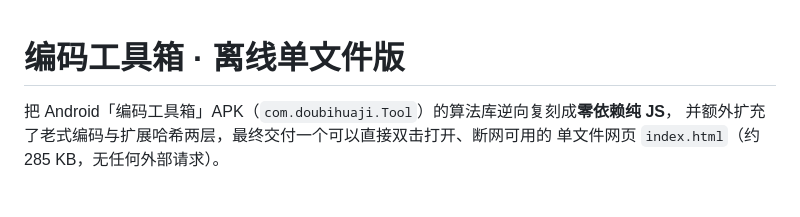
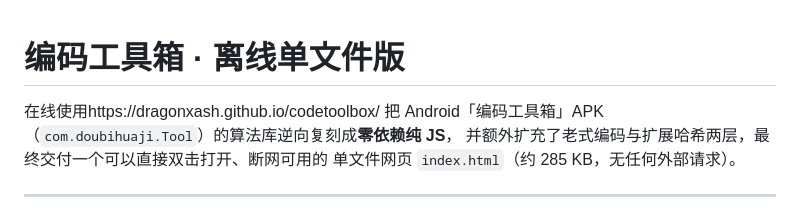
Before and after one commit to dragonxash/codetoolbox, a Markdown page: README.md, the part around the change. GitHub-like rendering.

```diff
--- a/README.md
+++ b/README.md
@@ -1,5 +1,5 @@
 # 编码工具箱 · 离线单文件版
-
+在线使用https://dragonxash.github.io/codetoolbox/
 把 Android「编码工具箱」APK（`com.doubihuaji.Tool`）的算法库逆向复刻成**零依赖纯 JS**，
 并额外扩充了老式编码与扩展哈希两层，最终交付一个可以直接双击打开、断网可用的
 单文件网页 `index.html`（约 285 KB，无任何外部请求）。
```
